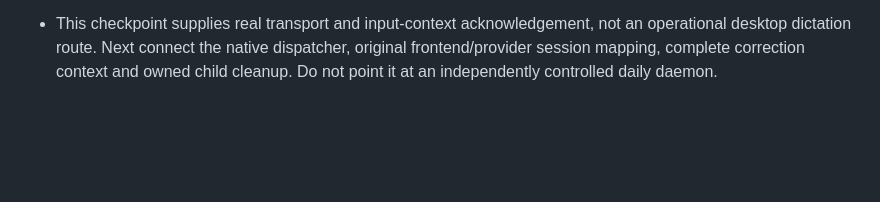
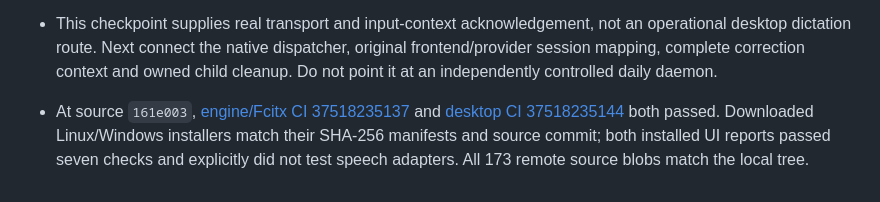
Before and after one commit to Jadiouo/voicetype, a Markdown page: docs/app/DEVLOG.md, the part around the change. Rendered like a GitHub page; blank space fills up the shorter version.

Commit message:
Record app transport and native delivery CI evidence

```diff
--- a/docs/app/DEVLOG.md
+++ b/docs/app/DEVLOG.md
@@ -266,3 +266,9 @@ microphone/login/target-app acceptance. M2–M4 remain open in SDD.
   an operational desktop dictation route. Next connect the native dispatcher,
   original frontend/provider session mapping, complete correction context and
   owned child cleanup. Do not point it at an independently controlled daily daemon.
+
+- At source `161e003`, [engine/Fcitx CI 37518235137](https://github.com/Jadiouo/voicetype/actions/runs/37518235137)
+  and [desktop CI 37518235144](https://github.com/Jadiouo/voicetype/actions/runs/37518235144)
+  both passed. Downloaded Linux/Windows installers match their SHA-256 manifests
+  and source commit; both installed UI reports passed seven checks and explicitly
+  did not test speech adapters. All 173 remote source blobs match the local tree.
```
